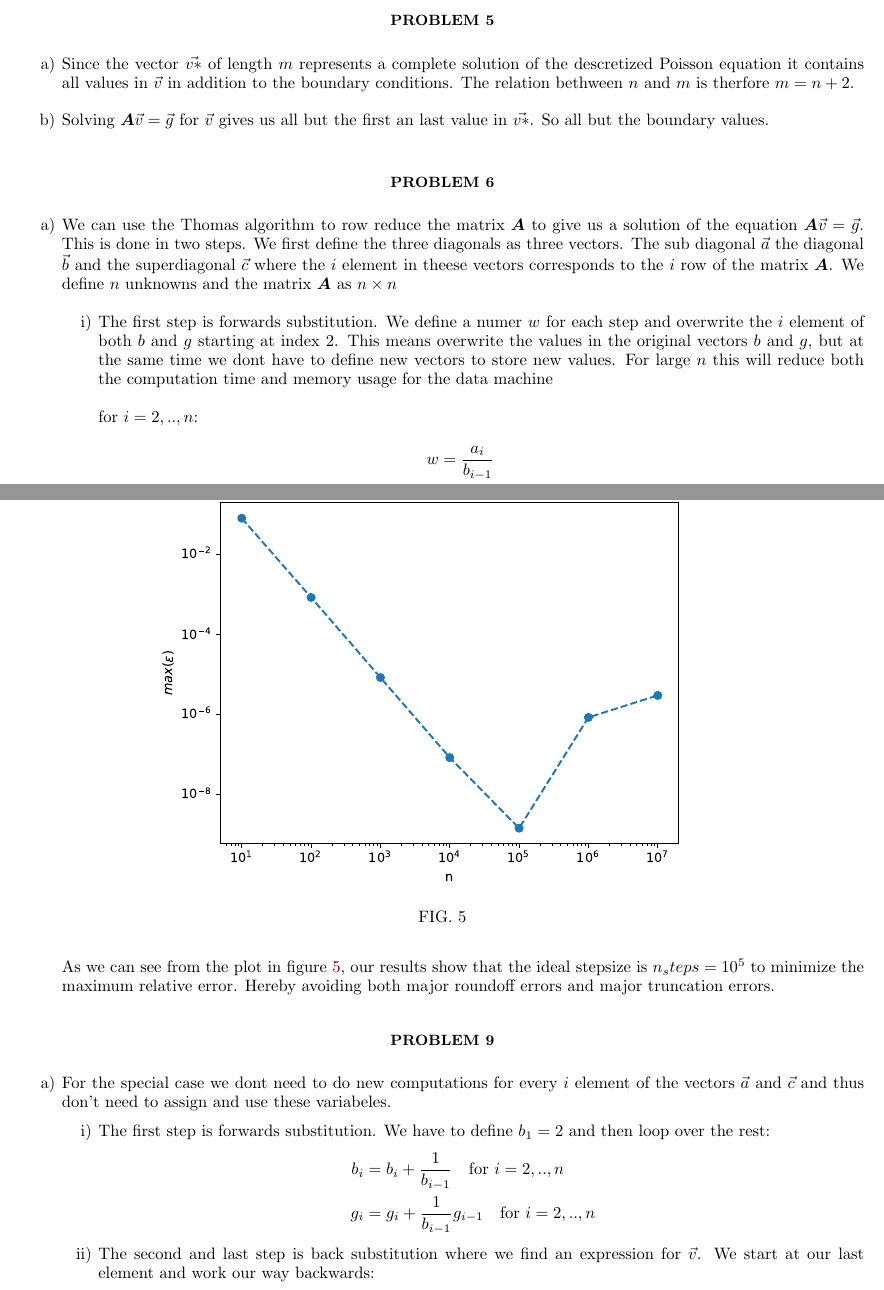
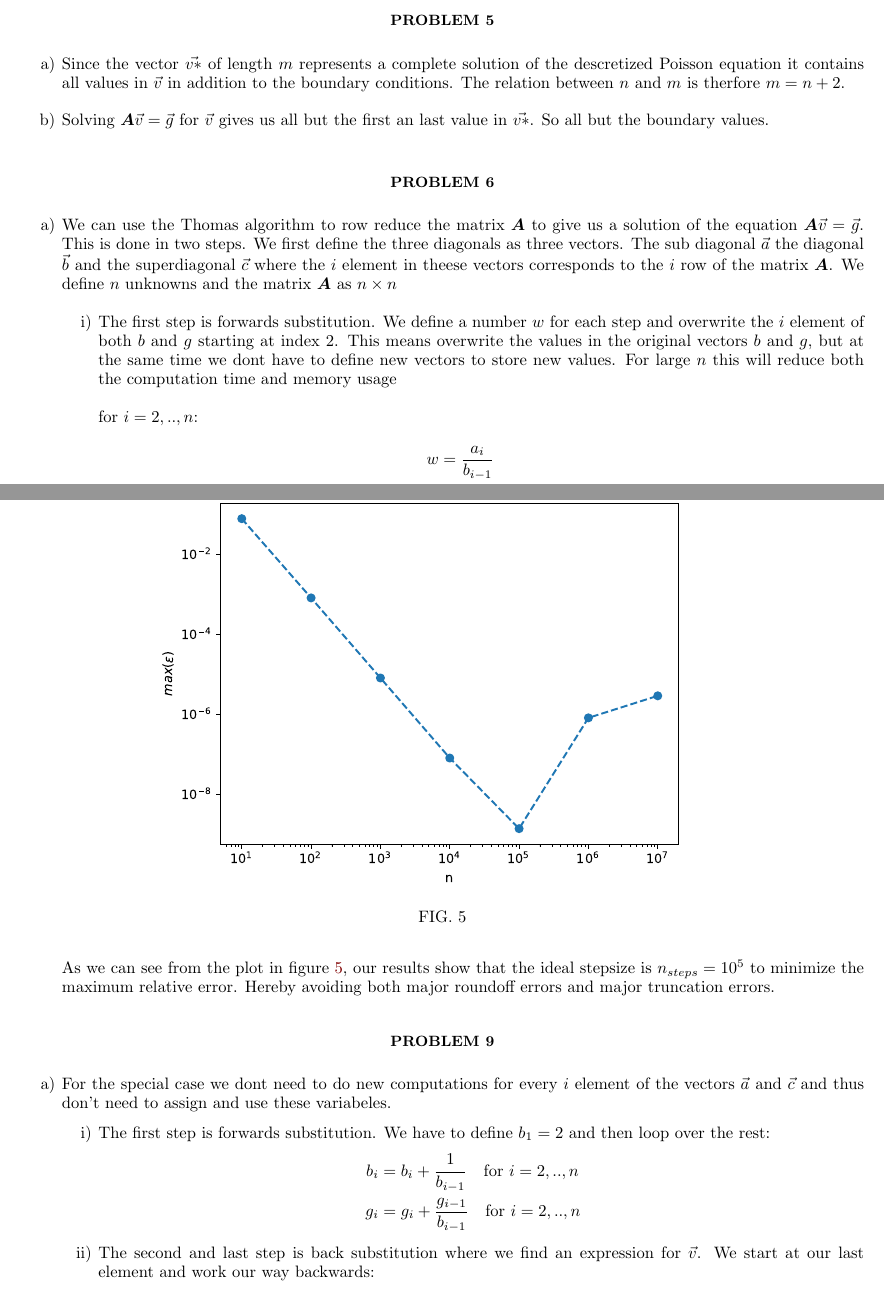
Before and after one commit to Fslippe/FYS4150, a LaTeX paper (project1/latex/project1.tex): two parts of pages 3 and 6 of 7, joined at a grey line, cut so that both start at the same text. Compiled offline with pdfLaTeX; a LaTeX package or settings file that is missing is left out.

Commit message:
tex proofread

```diff
--- a/project1/latex/project1.tex
+++ b/project1/latex/project1.tex
@@ -162,7 +162,7 @@ This can be written in terms of the following matrix equation where we rewrite $
 \section*{Problem 5}
 
 \begin{enumerate}[label= \alph*)]
-  \item Since the vector $\vec{v*}$ of length $m$ represents a complete solution of the descretized Poisson equation it contains all values in $\vec{v}$ in addition to the boundary conditions. The relation bethween $n$ and $m$ is therfore $m=n+2$.
+  \item Since the vector $\vec{v*}$ of length $m$ represents a complete solution of the descretized Poisson equation it contains all values in $\vec{v}$ in addition to the boundary conditions. The relation between $n$ and $m$ is therfore $m=n+2$.
   \item Solving $\boldsymbol{A}\vec{v} = \vec{g}$ for $\vec{v}$ gives us all but the first an last value in $\vec{v*}$. So all but the boundary values.
 \end{enumerate}
 
@@ -170,7 +170,7 @@ This can be written in terms of the following matrix equation where we rewrite $
 \begin{enumerate}[label= \alph*)]
   \item We can use the Thomas algorithm to row reduce the matrix $\boldsymbol{A}$ to give us a solution of the equation $\boldsymbol{A} \vec{v} = \vec{g}$. This is done in two steps. We first define the three diagonals as three vectors. The sub diagonal $\vec{a}$ the diagonal $\vec{b}$ and the superdiagonal $\vec{c}$ where the $i$ element in theese vectors corresponds to the $i$ row of the matrix $\boldsymbol{A}$. We define $n$ unknowns and the matrix $\boldsymbol{A}$ as $n\times n$
   \begin{enumerate}[label=\roman*)]
-    \item The first step is forwards substitution. We define a numer $w$ for each step and overwrite the $i$ element of both $b$ and $g$ starting at index 2. This means overwrite the values in the original vectors $b$ and $g$, but at the same time we dont have to define new vectors to store new values. For large $n$ this will reduce both the computation time and memory usage for the data machine\\\\
+    \item The first step is forwards substitution. We define a number $w$ for each step and overwrite the $i$ element of both $b$ and $g$ starting at index 2. This means overwrite the values in the original vectors $b$ and $g$, but at the same time we dont have to define new vectors to store new values. For large $n$ this will reduce both the computation time and memory usage\\\\
     $\text{for }i=2,..,n$:
     \begin{align*}
       w &= \frac{a_i}{b_{i-1}} \\
@@ -244,7 +244,7 @@ This can be written in terms of the following matrix equation where we rewrite $
     \caption{}
     \label{fig:max_rel_error}
   \end{figure}
-As we can see from the plot in figure \ref{fig:max_rel_error}, our results show that the ideal stepsize is $n_steps = 10^5$ to minimize the maximum relative error. Hereby avoiding both major roundoff errors and major truncation errors.
+As we can see from the plot in figure \ref{fig:max_rel_error}, our results show that the ideal stepsize is $n_{steps} = 10^5$ to minimize the maximum relative error. Hereby avoiding both major roundoff errors and major truncation errors.
 \end{enumerate}
 \section*{Problem 9}
 \begin{enumerate}[label= \alph*)]
@@ -253,7 +253,7 @@ As we can see from the plot in figure \ref{fig:max_rel_error}, our results show
     \item The first step is forwards substitution. We have to define $b_1 = 2$ and then loop over the rest:
     \begin{align*}
       b_i &= b_i + \frac{1}{b_{i-1}} \quad  \text{for }i=2,..,n \quad\\
-      g_i &= g_i + \frac{1}{b_{i-1}}g_{i-1} \quad  \text{for } i = 2,..,n \quad
+      g_i &= g_i + \frac{g_{i-1}}{b_{i-1}} \quad  \text{for } i = 2,..,n \quad
     \end{align*}
     \item The second and last step is back substitution where we find an expression for $\vec{v}$. We start at our last element and work our way backwards:
     \begin{align*}
```
Also changed, not shown: project1/latex/project1.pdf, project1/latex/project1.tex (2 more changed lines), 1 other file.
